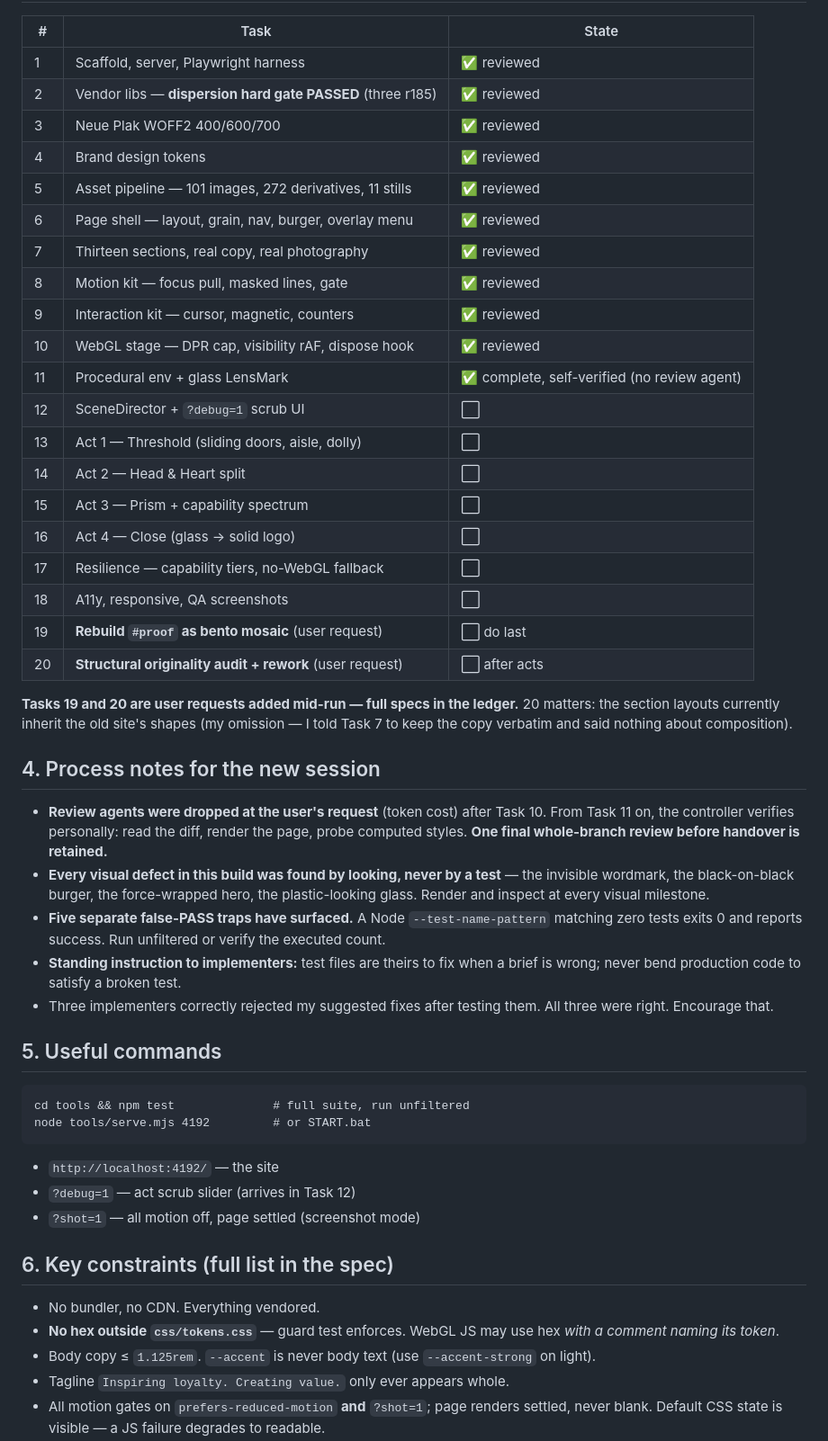
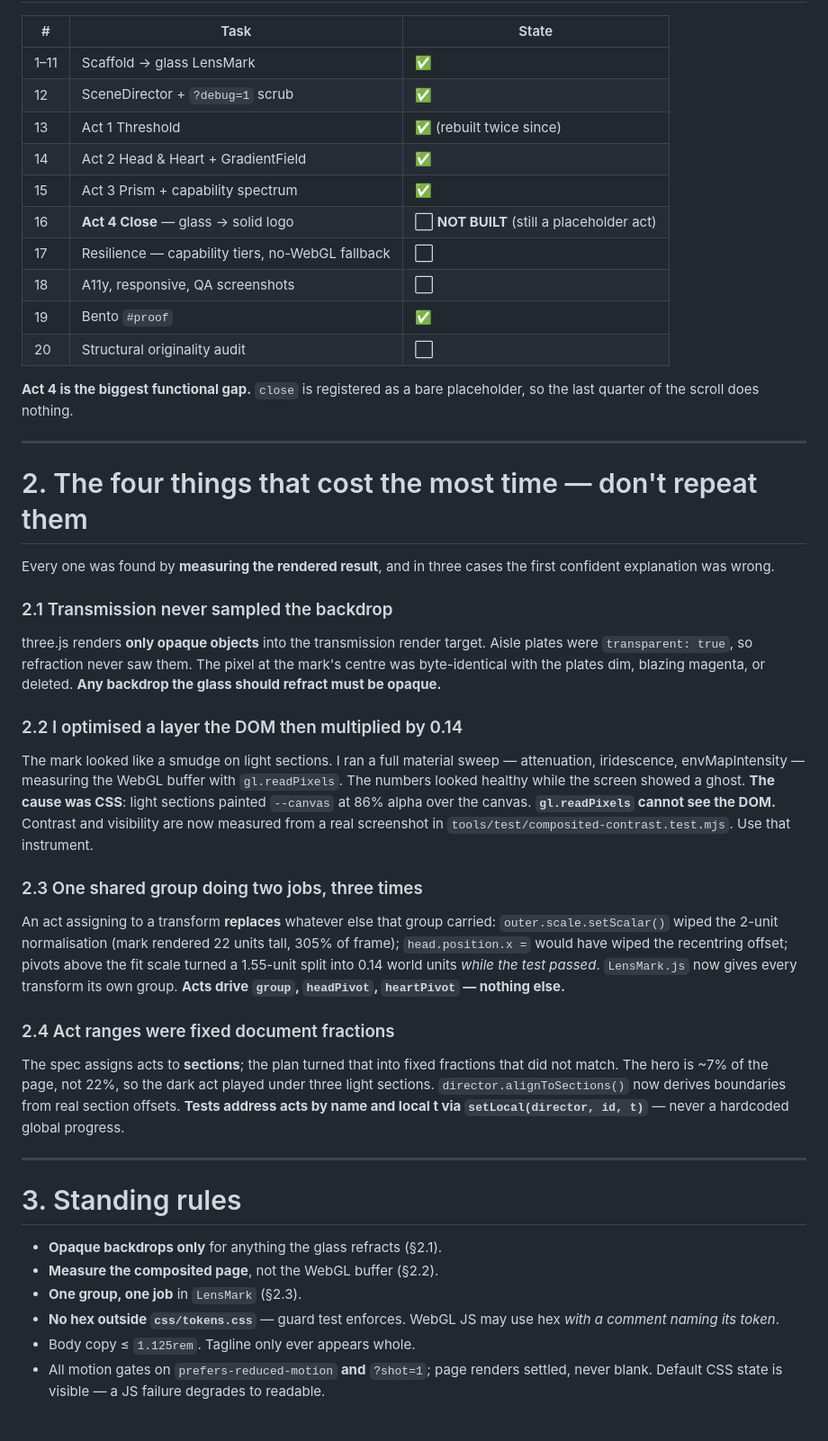
Before and after one commit to filipjakubiak/tcclensv1, a Markdown page: SESSION.md, the part around one of its changes. Shown at 90% size. Rendered like a GitHub page; blank space fills up the shorter version.

Commit message:
docs: session log for 2026-08-15 handoff

````diff
--- a/SESSION.md
+++ b/SESSION.md
@@ -84,62 +37,64 @@ section literally becomes that spectrum.
 
 | # | Task | State |
 |---|---|---|
-| 1 | Scaffold, server, Playwright harness | ✅ reviewed |
-| 2 | Vendor libs — **dispersion hard gate PASSED** (three r185) | ✅ reviewed |
-| 3 | Neue Plak WOFF2 400/600/700 | ✅ reviewed |
-| 4 | Brand design tokens | ✅ reviewed |
-| 5 | Asset pipeline — 101 images, 272 derivatives, 11 stills | ✅ reviewed |
-| 6 | Page shell — layout, grain, nav, burger, overlay menu | ✅ reviewed |
-| 7 | Thirteen sections, real copy, real photography | ✅ reviewed |
-| 8 | Motion kit — focus pull, masked lines, gate | ✅ reviewed |
-| 9 | Interaction kit — cursor, magnetic, counters | ✅ reviewed |
-| 10 | WebGL stage — DPR cap, visibility rAF, dispose hook | ✅ reviewed |
-| 11 | Procedural env + glass LensMark | ✅ complete, self-verified (no review agent) |
-| 12 | SceneDirector + `?debug=1` scrub UI | ⬜ |
-| 13 | Act 1 — Threshold (sliding doors, aisle, dolly) | ⬜ |
-| 14 | Act 2 — Head & Heart split | ⬜ |
-| 15 | Act 3 — Prism + capability spectrum | ⬜ |
-| 16 | Act 4 — Close (glass → solid logo) | ⬜ |
+| 1–11 | Scaffold → glass LensMark | ✅ |
+| 12 | SceneDirector + `?debug=1` scrub | ✅ |
+| 13 | Act 1 Threshold | ✅ (rebuilt twice since) |
+| 14 | Act 2 Head & Heart + GradientField | ✅ |
+| 15 | Act 3 Prism + capability spectrum | ✅ |
+| 16 | **Act 4 Close** — glass → solid logo | ⬜ **NOT BUILT** (still a placeholder act) |
 | 17 | Resilience — capability tiers, no-WebGL fallback | ⬜ |
 | 18 | A11y, responsive, QA screenshots | ⬜ |
-| 19 | **Rebuild `#proof` as bento mosaic** (user request) | ⬜ do last |
-| 20 | **Structural originality audit + rework** (user request) | ⬜ after acts |
+| 19 | Bento `#proof` | ✅ |
+| 20 | Structural originality audit | ⬜ |
 
-**Tasks 19 and 20 are user requests added mid-run — full specs in the ledger.** 20 matters:
-the section layouts currently inherit the old site's shapes (my omission — I told Task 7 to
-keep the copy verbatim and said nothing about composition).
+**Act 4 is the biggest functional gap.** `close` is registered as a bare placeholder, so the
+last quarter of the scroll does nothing.
 
-## 4. Process notes for the new session
+---
 
-- **Review agents were dropped at the user's request** (token cost) after Task 10. From Task 11
-  on, the controller verifies personally: read the diff, render the page, probe computed
-  styles. **One final whole-branch review before handover is retained.**
-- **Every visual defect in this build was found by looking, never by a test** — the invisible
-  wordmark, the black-on-black burger, the force-wrapped hero, the plastic-looking glass.
-  Render and inspect at every visual milestone.
-- **Five separate false-PASS traps have surfaced.** A Node `--test-name-pattern` matching zero
-  tests exits 0 and reports success. Run unfiltered or verify the executed count.
-- **Standing instruction to implementers:** test files are theirs to fix when a brief is wrong;
-  never bend production code to satisfy a broken test.
-- Three implementers correctly rejected my suggested fixes after testing them. All three were
-  right. Encourage that.
+# 2. The four things that cost the most time — don't repeat them
 
-## 5. Useful commands
+Every one was found by **measuring the rendered result**, and in three cases the first
+confident explanation was wrong.
 
-```
-cd tools && npm test              # full suite, run unfiltered
-node tools/serve.mjs 4192         # or START.bat
-```
-- `http://localhost:4192/` — the site
-- `?debug=1` — act scrub slider (arrives in Task 12)
-- `?shot=1` — all motion off, page settled (screenshot mode)
+### 2.1 Transmission never sampled the backdrop
+three.js renders **only opaque objects** into the transmission render target. Aisle plates were
+`transparent: true`, so refraction never saw them. The pixel at the mark's centre was
+byte-identical with the plates dim, blazing magenta, or deleted. **Any backdrop the glass
+should refract must be opaque.**
 
-## 6. Key constraints (full list in the spec)
+### 2.2 I optimised a layer the DOM then multiplied by 0.14
+The mark looked like a smudge on light sections. I ran a full material sweep — attenuation,
+iridescence, envMapIntensity — measuring the WebGL buffer with `gl.readPixels`. The numbers
+looked healthy while the screen showed a ghost. **The cause was CSS**: light sections painted
+`--canvas` at 86% alpha over the canvas.
+**`gl.readPixels` cannot see the DOM.** Contrast and visibility are now measured from a real
+screenshot in `tools/test/composited-contrast.test.mjs`. Use that instrument.
 
-- No bundler, no CDN. Everything vendored.
+### 2.3 One shared group doing two jobs, three times
+An act assigning to a transform **replaces** whatever else that group carried:
+`outer.scale.setScalar()` wiped the 2-unit normalisation (mark rendered 22 units tall, 305% of
+frame); `head.position.x =` would have wiped the recentring offset; pivots above the fit scale
+turned a 1.55-unit split into 0.14 world units *while the test passed*.
+`LensMark.js` now gives every transform its own group. **Acts drive `group`, `headPivot`,
+`heartPivot` — nothing else.**
+
+### 2.4 Act ranges were fixed document fractions
+The spec assigns acts to **sections**; the plan turned that into fixed fractions that did not
+match. The hero is ~7% of the page, not 22%, so the dark act played under three light sections.
+`director.alignToSections()` now derives boundaries from real section offsets. **Tests address
+acts by name and local t via `setLocal(director, id, t)`** — never a hardcoded global progress.
+
+---
+
+# 3. Standing rules
+
+- **Opaque backdrops only** for anything the glass refracts (§2.1).
+- **Measure the composited page**, not the WebGL buffer (§2.2).
+- **One group, one job** in `LensMark` (§2.3).
 - **No hex outside `css/tokens.css`** — guard test enforces. WebGL JS may use hex *with a
   comment naming its token*.
-- Body copy ≤ `1.125rem`. `--accent` is never body text (use `--accent-strong` on light).
-- Tagline `Inspiring loyalty. Creating value.` only ever appears whole.
+- Body copy ≤ `1.125rem`. Tagline only ever appears whole.
 - All motion gates on `prefers-reduced-motion` **and** `?shot=1`; page renders settled, never
   blank. Default CSS state is visible — a JS failure degrades to readable.
````
Also changed, not shown: other parts of SESSION.md (+70 -70 lines).
